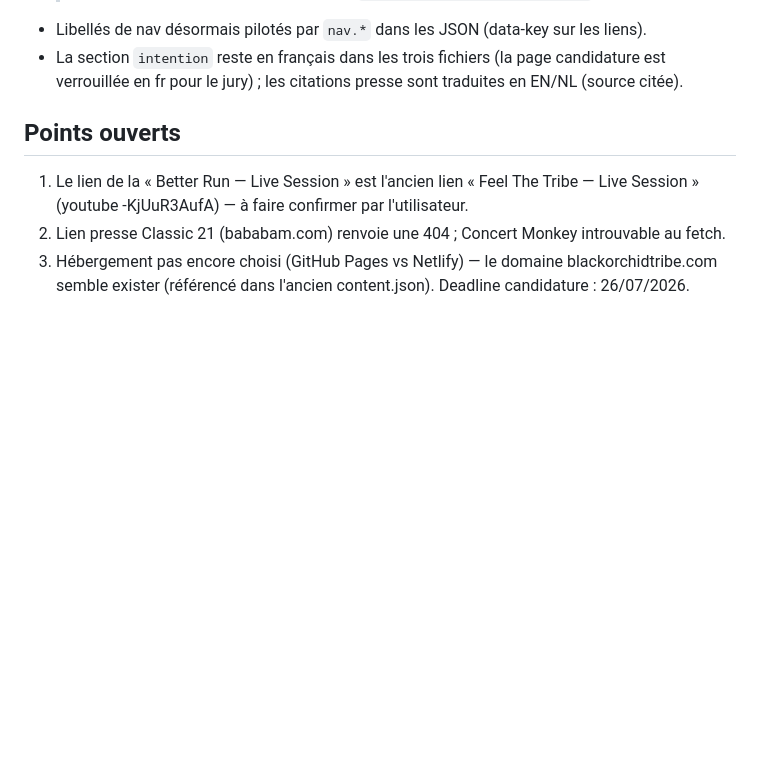
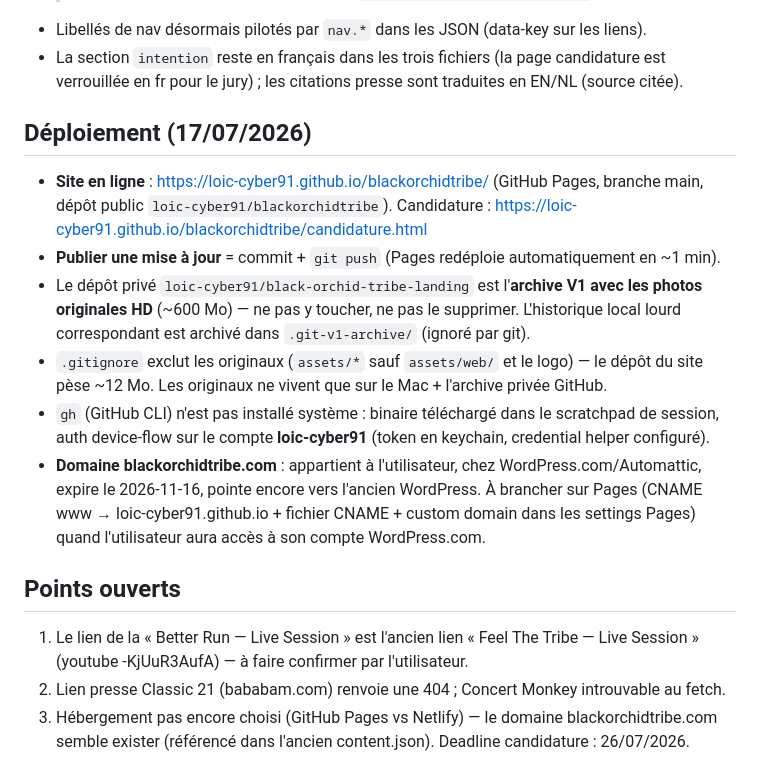
Before and after one commit to loic-cyber91/blackorchidtribe, a Markdown page: HANDOFF.md, the part around the change. Drawn GitHub-style; blank space fills up the shorter version.

Commit message:
Documente le déploiement GitHub Pages dans le handoff
Co-Authored-By: Claude Fable 5 <noreply@anthropic.com>

```diff
--- a/HANDOFF.md
+++ b/HANDOFF.md
@@ -106,6 +106,24 @@ Aussi en V2.2 : « Fête Nationale » (sans « Belge ») dans les chips live ; p
 - La section `intention` reste en français dans les trois fichiers (la page candidature est
   verrouillée en fr pour le jury) ; les citations presse sont traduites en EN/NL (source citée).
 
+## Déploiement (17/07/2026)
+
+- **Site en ligne** : https://loic-cyber91.github.io/blackorchidtribe/ (GitHub Pages, branche main,
+  dépôt public `loic-cyber91/blackorchidtribe`). Candidature :
+  https://loic-cyber91.github.io/blackorchidtribe/candidature.html
+- **Publier une mise à jour** = commit + `git push` (Pages redéploie automatiquement en ~1 min).
+- Le dépôt privé `loic-cyber91/black-orchid-tribe-landing` est l'**archive V1 avec les photos
+  originales HD** (~600 Mo) — ne pas y toucher, ne pas le supprimer. L'historique local lourd
+  correspondant est archivé dans `.git-v1-archive/` (ignoré par git).
+- `.gitignore` exclut les originaux (`assets/*` sauf `assets/web/` et le logo) — le dépôt du site
+  pèse ~12 Mo. Les originaux ne vivent que sur le Mac + l'archive privée GitHub.
+- `gh` (GitHub CLI) n'est pas installé système : binaire téléchargé dans le scratchpad de session,
+  auth device-flow sur le compte **loic-cyber91** (token en keychain, credential helper configuré).
+- **Domaine blackorchidtribe.com** : appartient à l'utilisateur, chez WordPress.com/Automattic,
+  expire le 2026-11-16, pointe encore vers l'ancien WordPress. À brancher sur Pages (CNAME www →
+  loic-cyber91.github.io + fichier CNAME + custom domain dans les settings Pages) quand
+  l'utilisateur aura accès à son compte WordPress.com.
+
 ## Points ouverts
 
 1. Le lien de la « Better Run — Live Session » est l'ancien lien « Feel The Tribe — Live Session »
```
